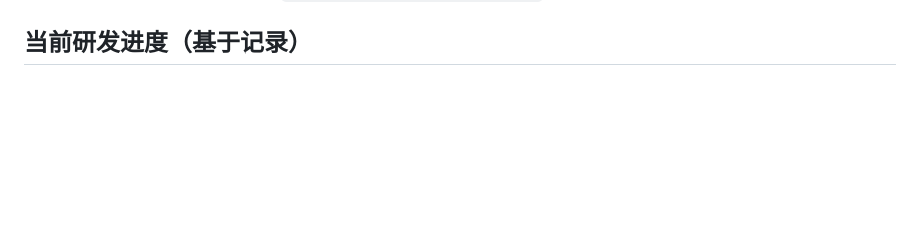
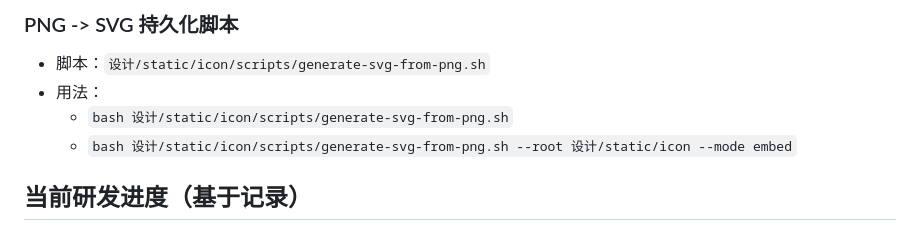
Before and after one commit to boogieLing/Tsugie, a Markdown page: README.md, the part around one of its changes. Drawn GitHub-style; blank space fills up the shorter version.

```diff
--- a/README.md
+++ b/README.md
@@ -22,3 +45,9 @@ Tsugi e 的目标是：在「当前时间 + 当前地点」条件下，给用户
+### PNG -> SVG 持久化脚本
+
+- 脚本：`设计/static/icon/scripts/generate-svg-from-png.sh`
+- 用法：
+  - `bash 设计/static/icon/scripts/generate-svg-from-png.sh`
+  - `bash 设计/static/icon/scripts/generate-svg-from-png.sh --root 设计/static/icon --mode embed`
 
 ## 当前研发进度（基于记录）
 
```
Also changed, not shown: other parts of README.md (+24 -1 lines).
